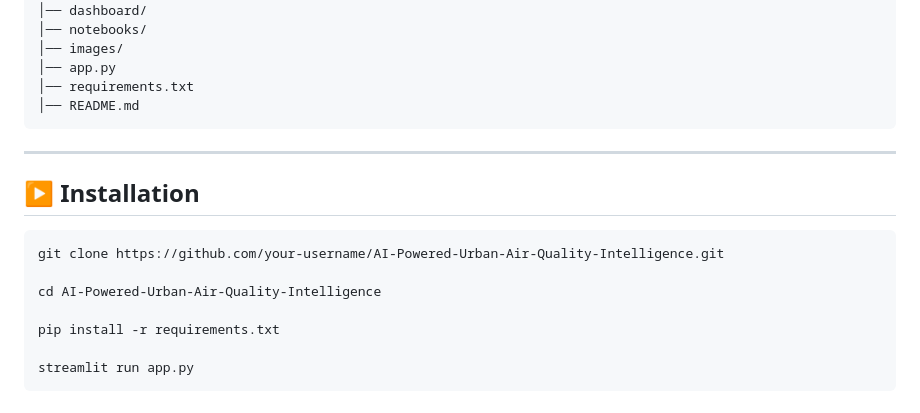
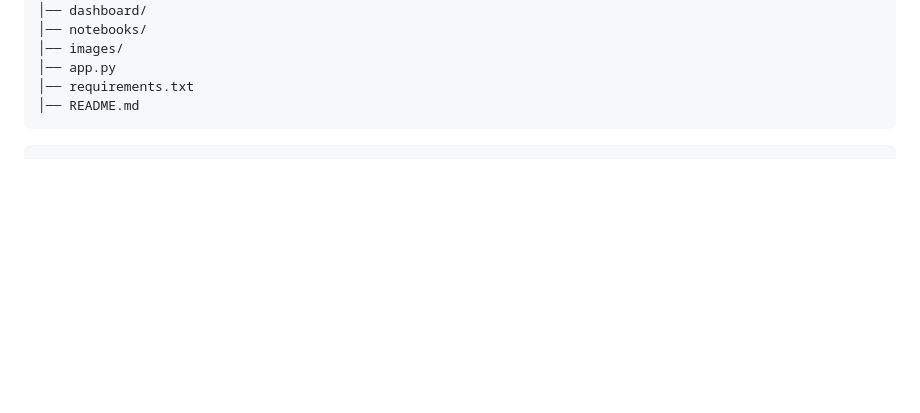
Before and after one commit to anisha-jangid78/AI_Urban_Air_Quality_Intelligence_for_smart_city_intervention, a Markdown page: README.md, the part around the change. Drawn GitHub-style; blank space fills up the shorter version.

````diff
--- a/README.md
+++ b/README.md
@@ -136,17 +136,5 @@ AI-Powered-Urban-Air-Quality-Intelligence/
 │── README.md
 ```
 
----
-
-## ▶️ Installation
-
-```bash
-git clone https://github.com/your-username/AI-Powered-Urban-Air-Quality-Intelligence.git
-
-cd AI-Powered-Urban-Air-Quality-Intelligence
-
-pip install -r requirements.txt
-
-streamlit run app.py
 ```
 # 🌱 Building Cleaner, Healthier, and Smarter Cities with Artificial Intelligence.
````
